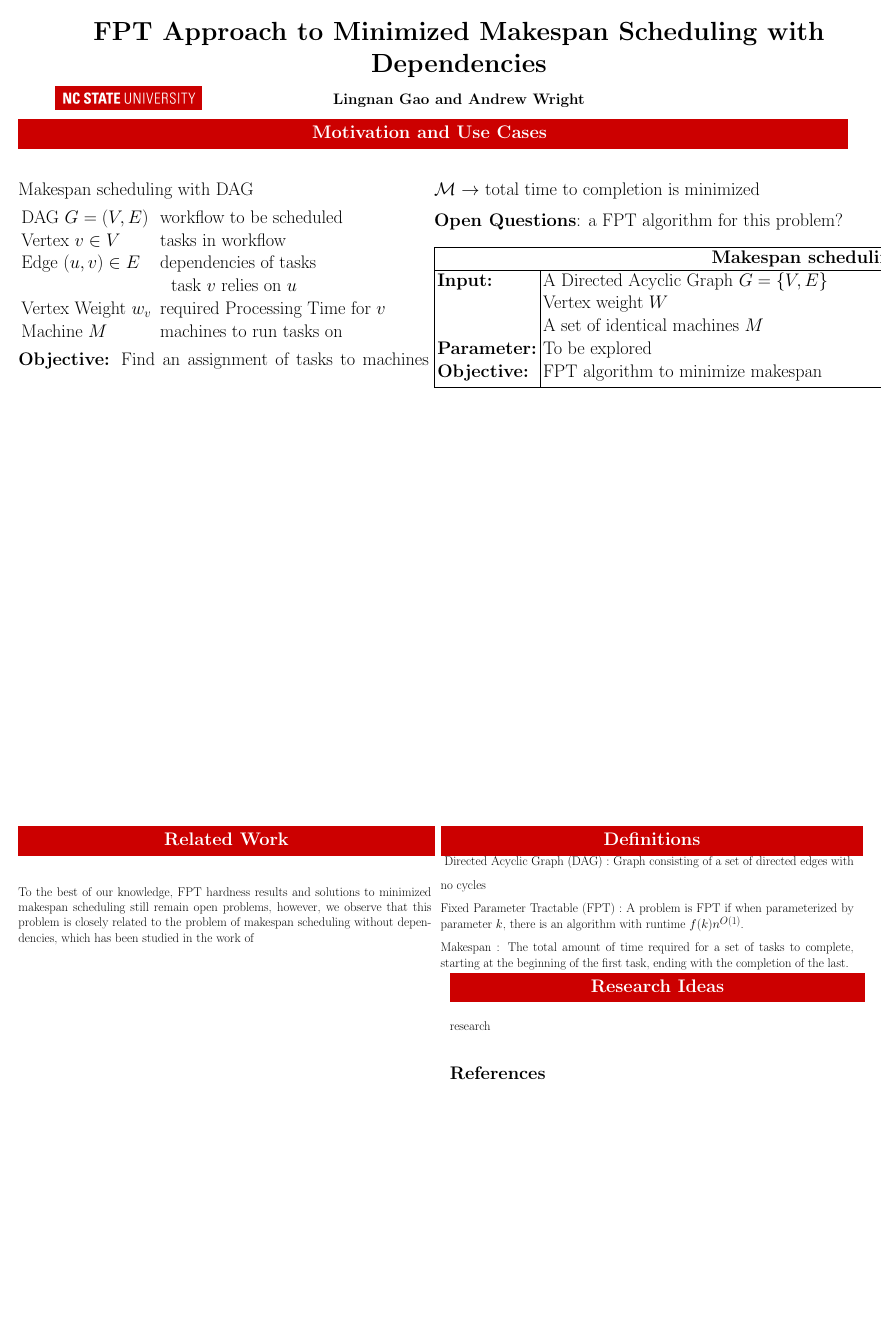
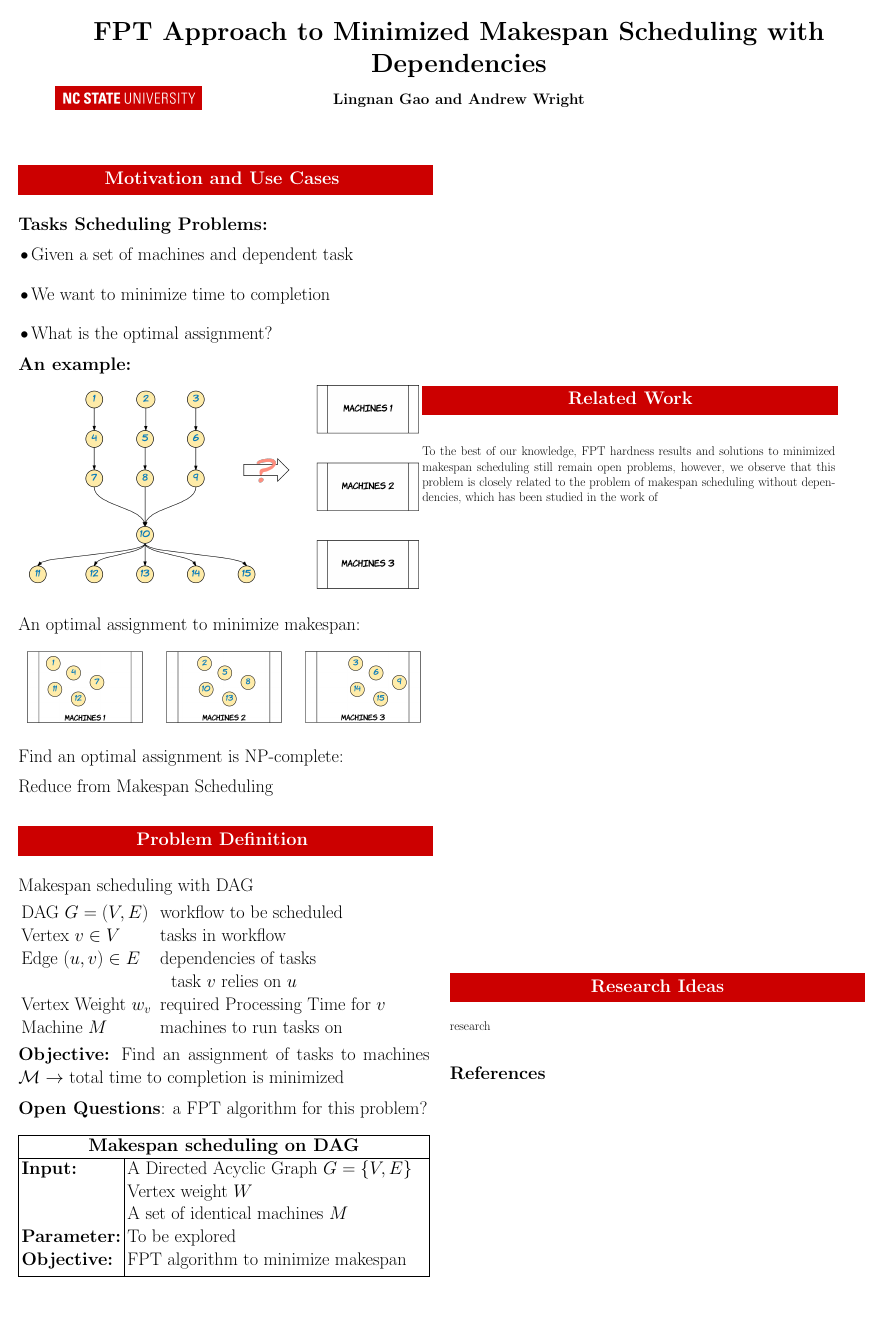
Before and after one commit to awright96/team2_project1_PAC_2017, a LaTeX poster (poster/poster.tex): the whole page. Compiled offline with pdfLaTeX.

Commit message:
Add files via upload

```diff
--- a/poster/poster.tex
+++ b/poster/poster.tex
@@ -47,7 +47,9 @@
 \usepackage{hyperref}
 \usepackage{tabularx}
 \usetikzlibrary{arrows,automata,positioning,shapes,fit}
-
+\usepackage{amsmath}
+\usepackage{amssymb}
+\usepackage{mathrsfs}
 
 % These colours are tried and tested for titles and headers. Don't
 % over use color!
@@ -182,43 +184,50 @@
  \includegraphics[width=4in]{images/ncsu.png}
  \end{center}
  \end{textblock}
+%***************************************************************
+%                    Problem
+%***************************************************************
+\begin{textblock}{11.2}(0,4)
+	% This is a header
+	% We defined it above to use the Wolfpack Red color
+	% To make sure all headers are the same height, we hid two "Q"s in the header
+	% We hid them by coloring them with Wolfpack Red
+	\LHead{\parbox{11.2in}{\begin{center}\textcolor{WolfpackRed}{Q}Motivation and Use Cases \textcolor{WolfpackRed}{Q}\end{center}}}\\ %*2*
+
+	% We're inputting content about graphs in general
+	%\begin{multicols}{2}
+	\input{tex/motivations.tex}
+
+	%\end{multicols}
+\end{textblock}
+
 
 
 
 %***************************************************************
 %                    Problem
 %***************************************************************
+\begin{textblock}{11.2}(0,22)
+	% This is a header
+	% We defined it above to use the Wolfpack Red color
+	% To make sure all headers are the same height, we hid two "Q"s in the header
+	% We hid them by coloring them with Wolfpack Red
+	\LHead{\parbox{11.2in}{\begin{center}\textcolor{WolfpackRed}{Q}Problem Definition \textcolor{WolfpackRed}{Q}\end{center}}}\\ %*2*
 
-%This is a full-width textblock
-\begin{textblock}{22.5}(0,2.75)
-% This is a header
-% We defined it above to use the Wolfpack Red color
-% To make sure all headers are the same height, we hid two "Q"s in the header
-% We hid them by coloring them with Wolfpack Red
-\LHead{\parbox{22.5in}{\begin{center}\textcolor{WolfpackRed}{Q}Motivation and Use Cases \textcolor{WolfpackRed}{Q}\end{center}}}\\ %*2*
-\vspace{0.35in}
-% We're inputting content about graphs in general
-\begin{multicols}{2}
-\input{tex/problem.tex}
+	% We're inputting content about graphs in general
+	%\begin{multicols}{2}
+	\input{tex/problem.tex}
 
-\end{multicols}
+	%\end{multicols}
 \end{textblock}
 
-\begin{textblock}{11.25}(11.5,22)
 
-
-\LHead{\parbox{11.43in}{\begin{center}\textcolor{WolfpackRed}{Q}Definitions\textcolor{WolfpackRed}{Q}\end{center}}}\\ %*2*
-\vspace{0.25in}
-\input{tex/definitions.tex}
-
-
-\end{textblock}
 
 %***************************************************************
 %                   Related Work
 %***************************************************************
 %This is a block on the left
-\begin{textblock}{11.25}(0,22)
+\begin{textblock}{11.25}(11,10)
 \LHead{\parbox{11.25in}{\begin{center}\textcolor{WolfpackRed}{Q}Related Work\textcolor{WolfpackRed}{Q}\end{center}}}\\ %*2*
 
 \vspace{0.35in}
```
Also changed, not shown: poster/poster.tex (2 more changed lines).
